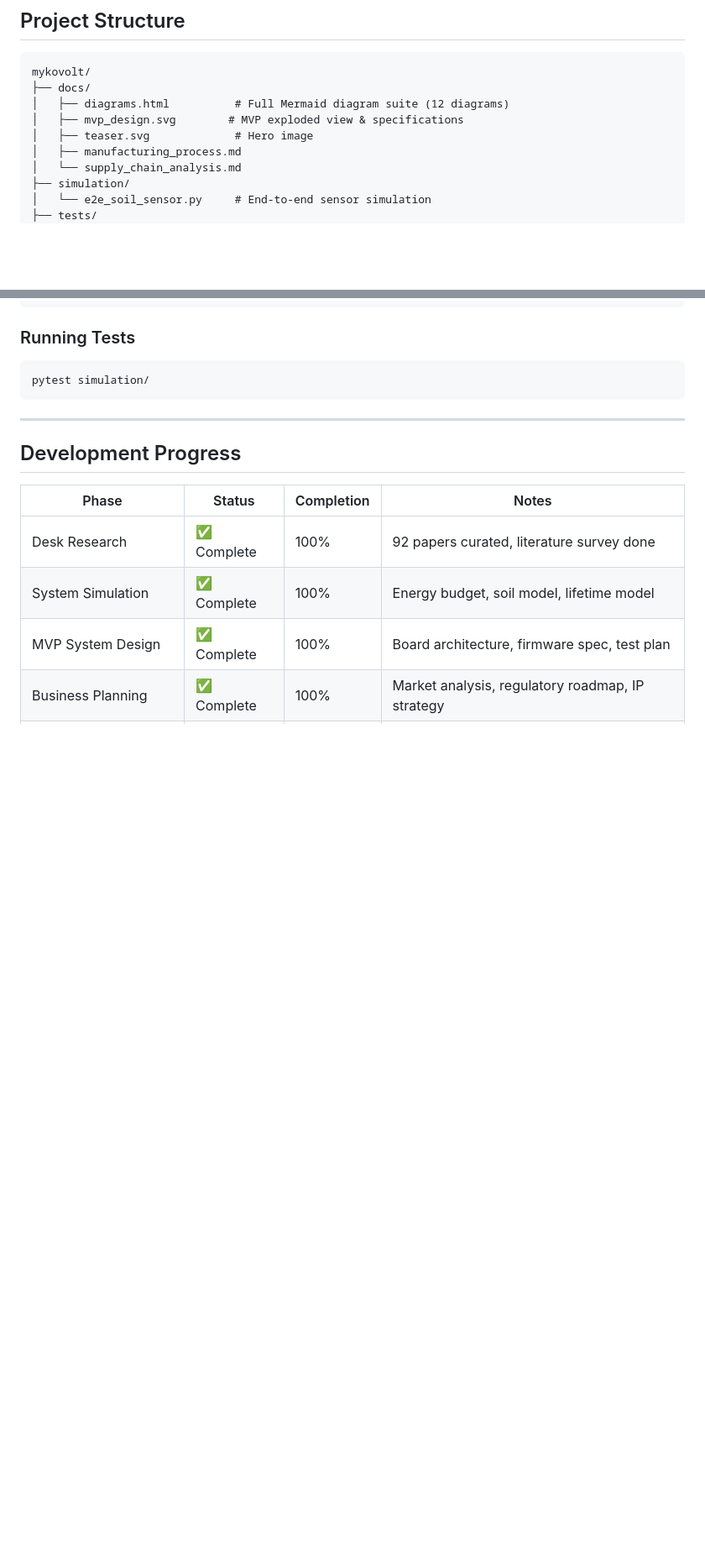
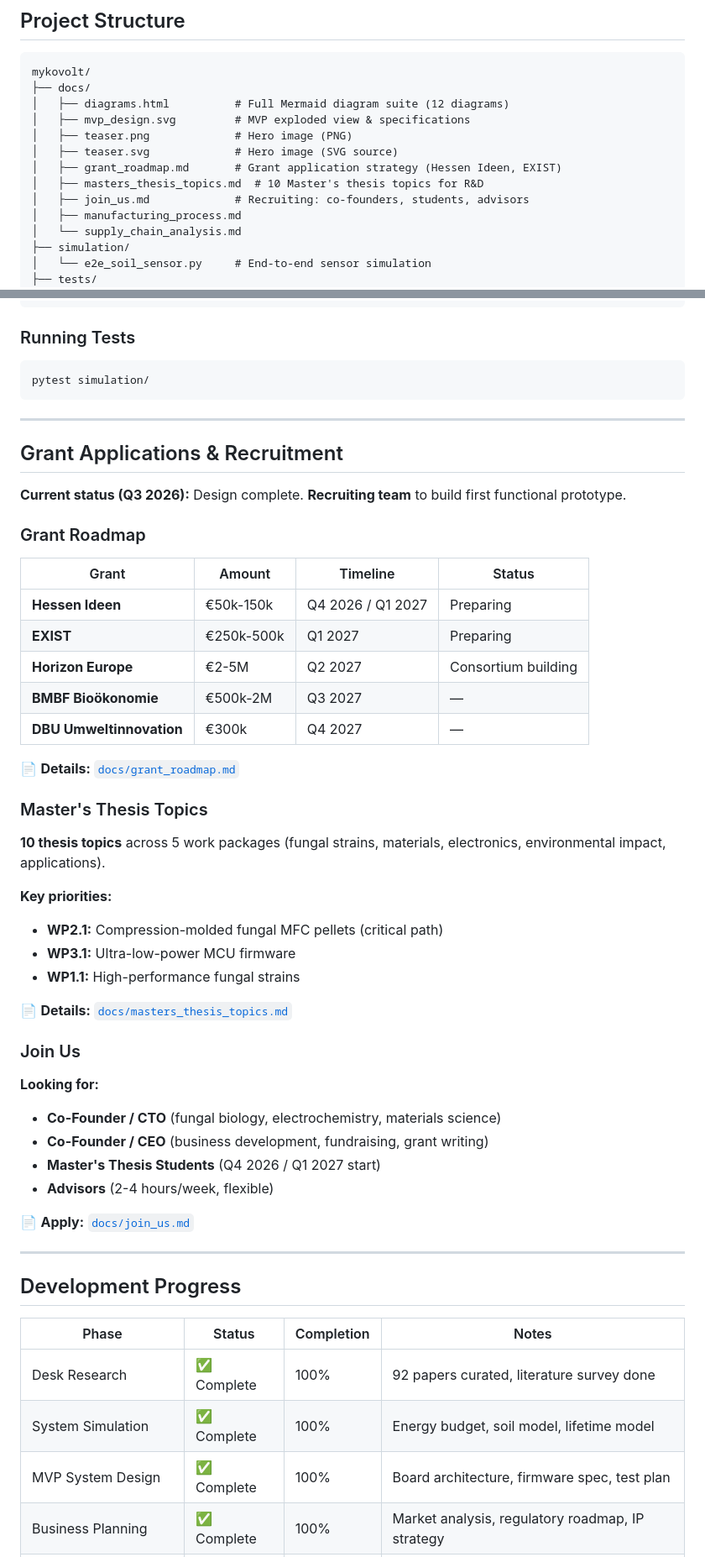
Before and after one commit to tobias-weiss-ai-xr/mykovolt, a Markdown page: README.md, 2 parts joined by grey strips. Shown at 84% size. Drawn GitHub-style; blank space fills up the shorter version.

Commit message:
Link grant roadmap, thesis topics, join_us in README

````diff
--- a/README.md
+++ b/README.md
@@ -309,8 +310,12 @@ quadrantChart
 mykovolt/
 ├── docs/
 │   ├── diagrams.html          # Full Mermaid diagram suite (12 diagrams)
-│   ├── mvp_design.svg        # MVP exploded view & specifications
-│   ├── teaser.svg             # Hero image
+│   ├── mvp_design.svg         # MVP exploded view & specifications
+│   ├── teaser.png             # Hero image (PNG)
+│   ├── teaser.svg             # Hero image (SVG source)
+│   ├── grant_roadmap.md       # Grant application strategy (Hessen Ideen, EXIST)
+│   ├── masters_thesis_topics.md  # 10 Master's thesis topics for R&D
+│   ├── join_us.md             # Recruiting: co-founders, students, advisors
 │   ├── manufacturing_process.md
 │   └── supply_chain_analysis.md
 ├── simulation/
@@ -354,6 +360,45 @@ pip install -r requirements.txt
 ```bash
 pytest simulation/
 ```
+
+---
+
+## Grant Applications & Recruitment
+
+**Current status (Q3 2026):** Design complete. **Recruiting team** to build first functional prototype.
+
+### Grant Roadmap
+
+| Grant | Amount | Timeline | Status |
+|-------|--------|----------|--------|
+| **Hessen Ideen** | €50k-150k | Q4 2026 / Q1 2027 | Preparing |
+| **EXIST** | €250k-500k | Q1 2027 | Preparing |
+| **Horizon Europe** | €2-5M | Q2 2027 | Consortium building |
+| **BMBF Bioökonomie** | €500k-2M | Q3 2027 | — |
+| **DBU Umweltinnovation** | €300k | Q4 2027 | — |
+
+📄 **Details:** [`docs/grant_roadmap.md`](docs/grant_roadmap.md)
+
+### Master's Thesis Topics
+
+**10 thesis topics** across 5 work packages (fungal strains, materials, electronics, environmental impact, applications).
+
+**Key priorities:**
+- **WP2.1:** Compression-molded fungal MFC pellets (critical path)
+- **WP3.1:** Ultra-low-power MCU firmware
+- **WP1.1:** High-performance fungal strains
+
+📄 **Details:** [`docs/masters_thesis_topics.md`](docs/masters_thesis_topics.md)
+
+### Join Us
+
+**Looking for:**
+- **Co-Founder / CTO** (fungal biology, electrochemistry, materials science)
+- **Co-Founder / CEO** (business development, fundraising, grant writing)
+- **Master's Thesis Students** (Q4 2026 / Q1 2027 start)
+- **Advisors** (2-4 hours/week, flexible)
+
+📄 **Apply:** [`docs/join_us.md`](docs/join_us.md)
 
 ---
 
````
Also changed, not shown: other parts of README.md (+4 -2 lines).
